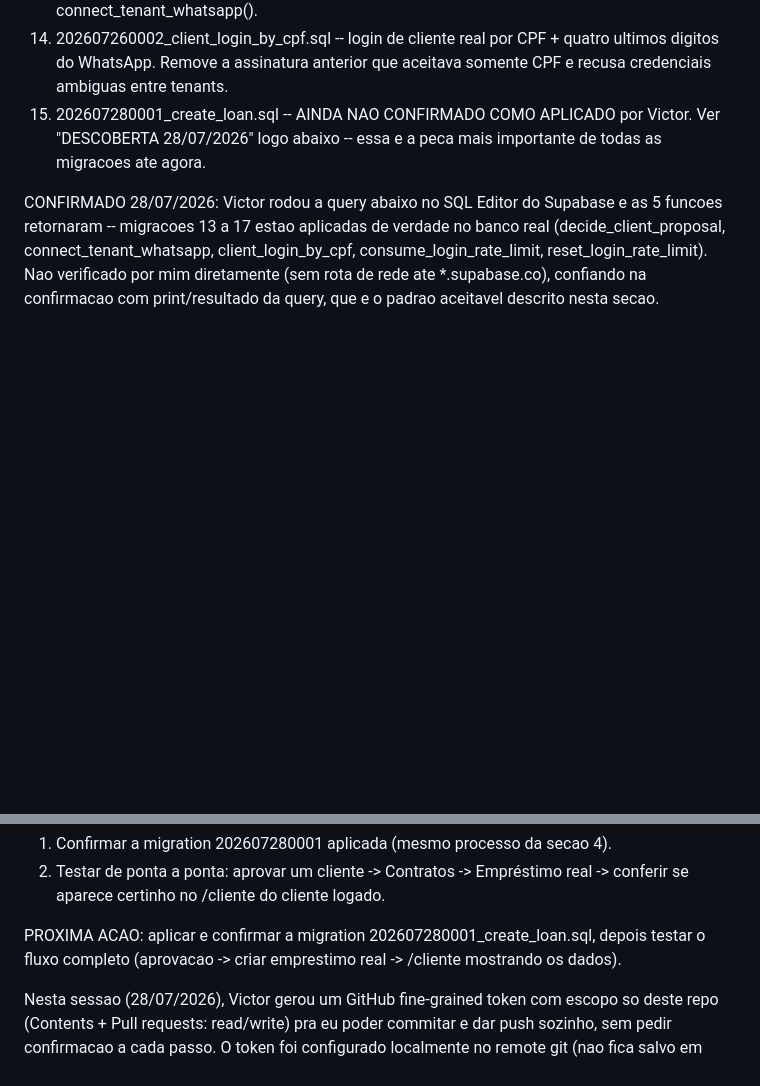
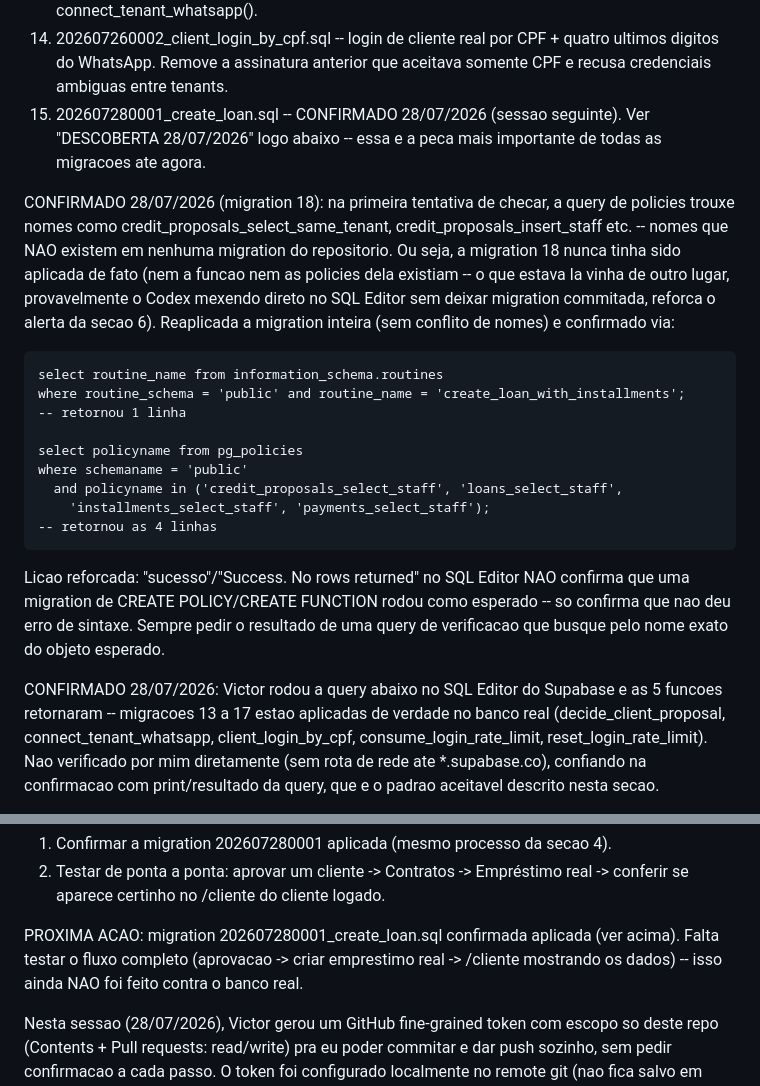
Before and after one commit to vitinhuss18-art/control-premium, a Markdown page: HANDOFF.md, 2 parts joined by grey strips. GitHub-like rendering; blank space fills up the shorter version.

Commit message:
docs: confirma migration 18 (create_loan_with_installments) aplicada de verdade no Supabase

```diff
--- a/HANDOFF.md
+++ b/HANDOFF.md
@@ -106,9 +106,32 @@ onde possivel):
 14. 202607260002_client_login_by_cpf.sql -- login de cliente real por CPF + quatro
     ultimos digitos do WhatsApp. Remove a assinatura anterior que aceitava somente CPF
     e recusa credenciais ambiguas entre tenants.
-18. 202607280001_create_loan.sql -- AINDA NAO CONFIRMADO COMO APLICADO por Victor. Ver
+18. 202607280001_create_loan.sql -- CONFIRMADO 28/07/2026 (sessao seguinte). Ver
     "DESCOBERTA 28/07/2026" logo abaixo -- essa e a peca mais importante de todas as
     migracoes ate agora.
+
+CONFIRMADO 28/07/2026 (migration 18): na primeira tentativa de checar, a query de
+policies trouxe nomes como credit_proposals_select_same_tenant,
+credit_proposals_insert_staff etc. -- nomes que NAO existem em nenhuma migration do
+repositorio. Ou seja, a migration 18 nunca tinha sido aplicada de fato (nem a funcao nem
+as policies dela existiam -- o que estava la vinha de outro lugar, provavelmente o Codex
+mexendo direto no SQL Editor sem deixar migration commitada, reforca o alerta da secao 6).
+Reaplicada a migration inteira (sem conflito de nomes) e confirmado via:
+
+    select routine_name from information_schema.routines
+    where routine_schema = 'public' and routine_name = 'create_loan_with_installments';
+    -- retornou 1 linha
+
+    select policyname from pg_policies
+    where schemaname = 'public'
+      and policyname in ('credit_proposals_select_staff', 'loans_select_staff',
+        'installments_select_staff', 'payments_select_staff');
+    -- retornou as 4 linhas
+
+Licao reforcada: "sucesso"/"Success. No rows returned" no SQL Editor NAO confirma que uma
+migration de CREATE POLICY/CREATE FUNCTION rodou como esperado -- so confirma que nao deu
+erro de sintaxe. Sempre pedir o resultado de uma query de verificacao que busque pelo nome
+exato do objeto esperado.
 
 CONFIRMADO 28/07/2026: Victor rodou a query abaixo no SQL Editor do Supabase e as 5
 funcoes retornaram -- migracoes 13 a 17 estao aplicadas de verdade no banco real
@@ -167,8 +190,9 @@ contra o banco real. Falta:
 2. Testar de ponta a ponta: aprovar um cliente -> Contratos -> Empréstimo real -> conferir
    se aparece certinho no /cliente do cliente logado.
 
-PROXIMA ACAO: aplicar e confirmar a migration 202607280001_create_loan.sql, depois testar
-o fluxo completo (aprovacao -> criar emprestimo real -> /cliente mostrando os dados).
+PROXIMA ACAO: migration 202607280001_create_loan.sql confirmada aplicada (ver acima).
+Falta testar o fluxo completo (aprovacao -> criar emprestimo real -> /cliente mostrando os
+dados) -- isso ainda NAO foi feito contra o banco real.
 
 Nesta sessao (28/07/2026), Victor gerou um GitHub fine-grained token com escopo so deste
 repo (Contents + Pull requests: read/write) pra eu poder commitar e dar push sozinho, sem
```
